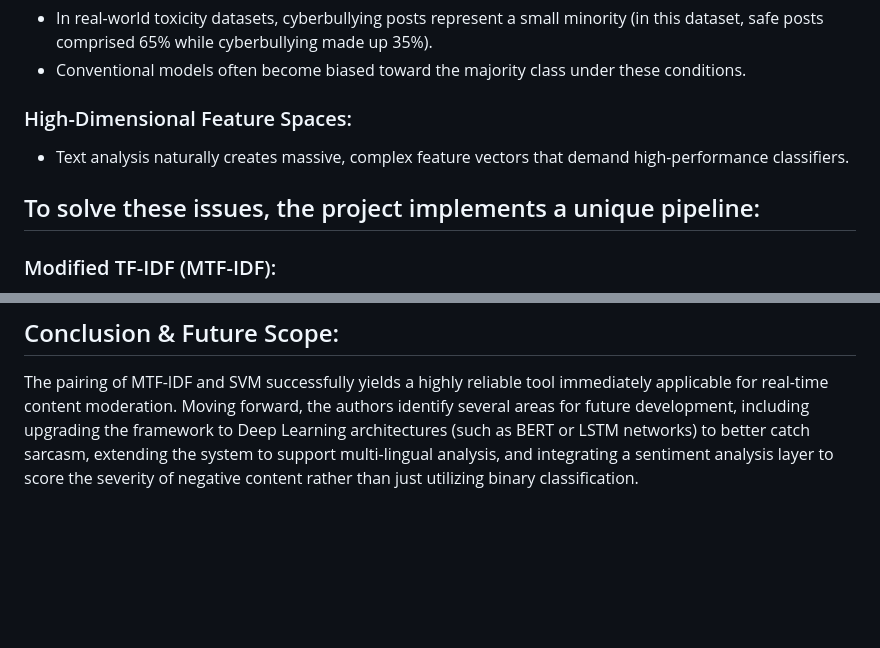
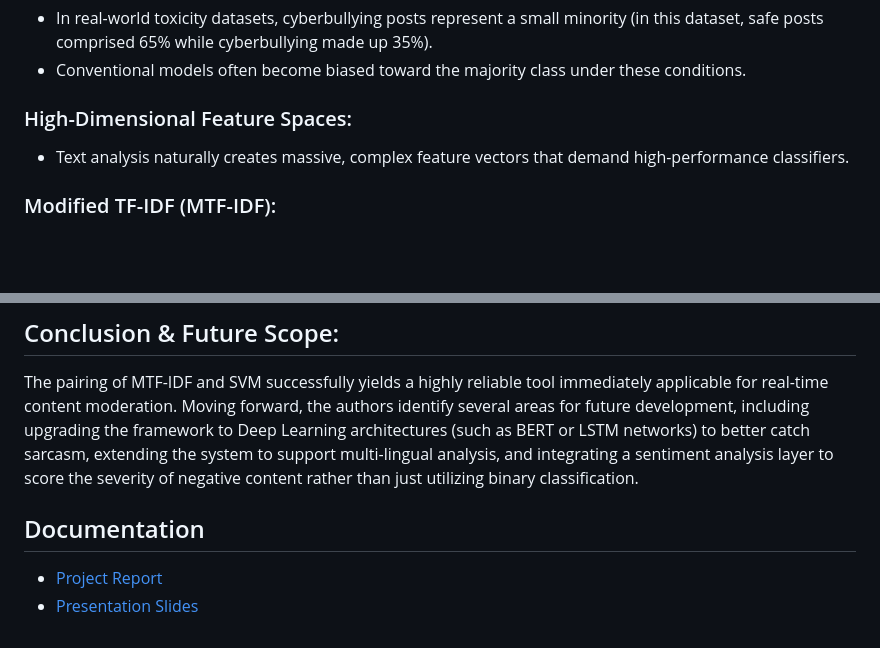
Before and after one commit to ijjirothinaveen-sudo/detectingcyberbullying, a Markdown page: README.md, 2 parts joined by grey strips. Rendered like a GitHub page; blank space fills up the shorter version.

Commit message:
Update README with documentation links
Added documentation links for project report and presentation slides.

```diff
--- a/README.md
+++ b/README.md
@@ -13,7 +13,6 @@ This project introduces an automated, high-accuracy Natural Language Processing
 ### High-Dimensional Feature Spaces:
 - Text analysis naturally creates massive, complex feature vectors that demand high-performance classifiers.
 
-## To solve these issues, the project implements a unique pipeline:
 ### Modified TF-IDF (MTF-IDF):
 - Instead of standard Term Frequency-Inverse Document Frequency, the authors engineered a modified version that assigns disproportionately higher weights to rare, toxic keywords.
 - This amplifies the signal of bullying phrases and balances out the data disparity.
@@ -39,3 +38,7 @@ The proposed MTF-IDF-SVM framework was benchmarked against three industry-standa
 ## Conclusion & Future Scope:
 
 The pairing of MTF-IDF and SVM successfully yields a highly reliable tool immediately applicable for real-time content moderation. Moving forward, the authors identify several areas for future development, including upgrading the framework to Deep Learning architectures (such as BERT or LSTM networks) to better catch sarcasm, extending the system to support multi-lingual analysis, and integrating a sentiment analysis layer to score the severity of negative content rather than just utilizing binary classification.
+
+## Documentation
+- [Project Report](docs/Team6.pdf)
+- [Presentation Slides](docs/Team6.pptx)
```
